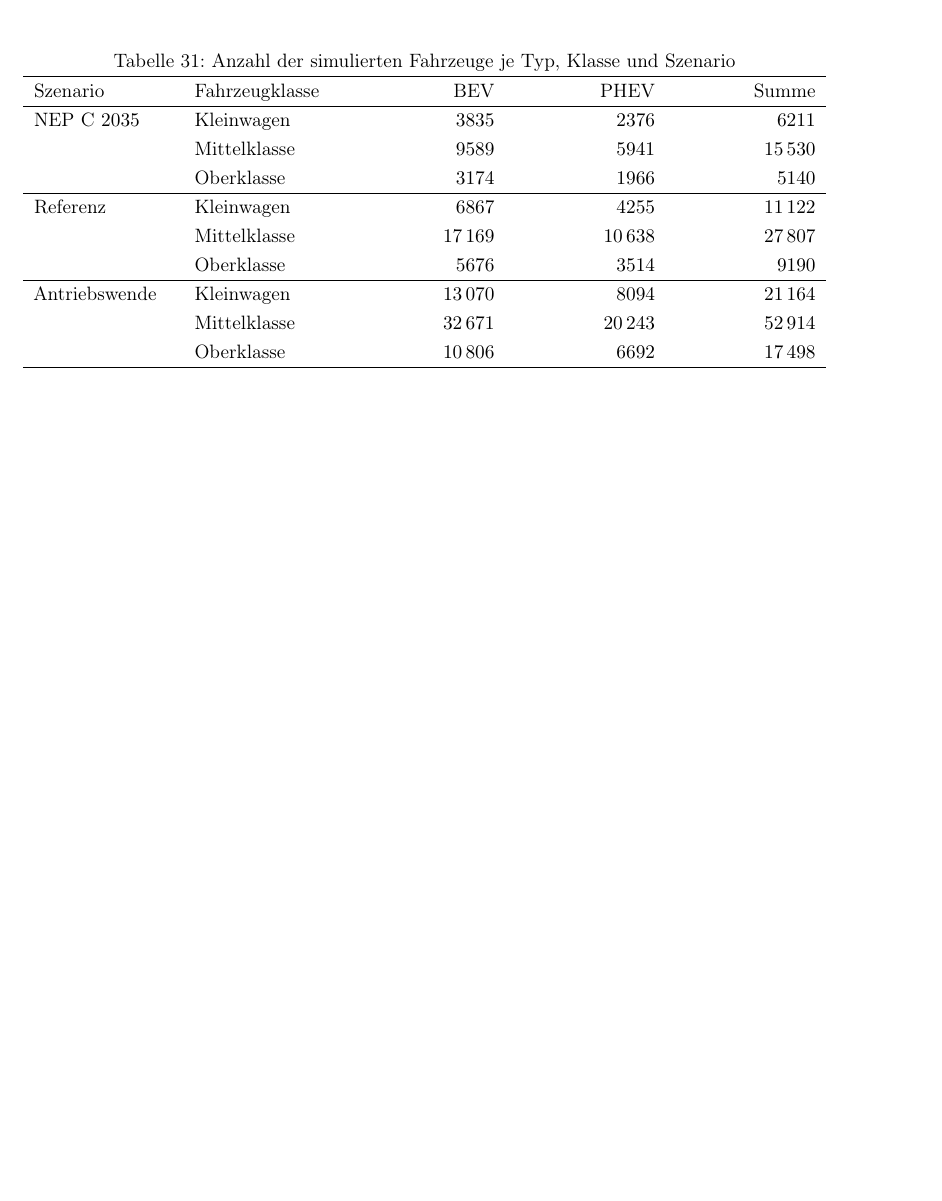
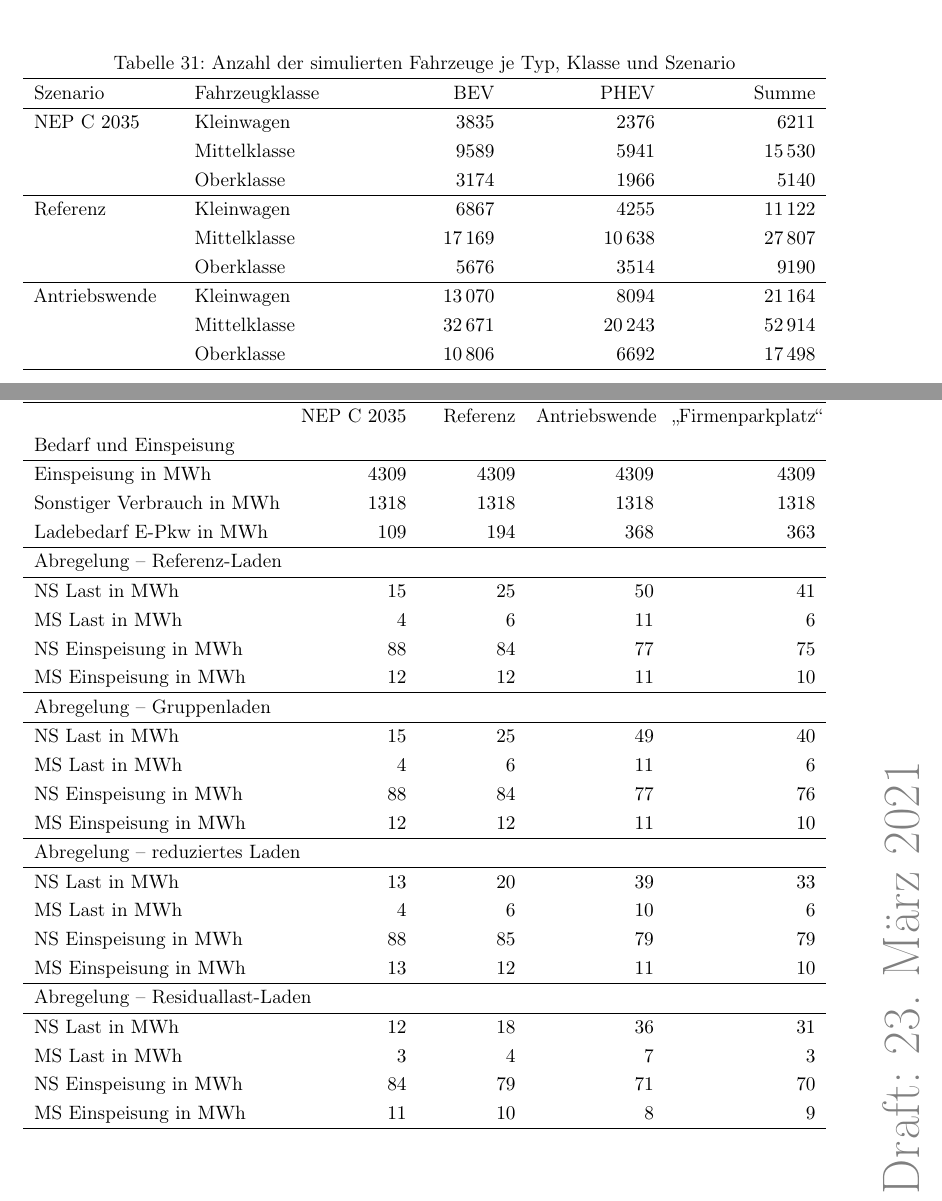
Before and after one commit to MA-KH-RLI/tex-MA-RLI, a LaTeX paper (TeX/00_main.tex, which reads TeX/04_SIValues.tex, TeX/Appendix/Appendix_tab_06_grid_1056_A.tex, TeX/Appendix/Appendix_tab_06_grid_1056_B.tex): part of page 54 of 54 before the commit and two parts of pages 54 and 55 of 56 after it, the two joined at a grey line, cut so that both start at the same text, the shorter picture padded with empty space. Compiled offline with pdfLaTeX.

Commit message:
added steckbriefe 1056

```diff
--- a/TeX/04_SIValues.tex
+++ b/TeX/04_SIValues.tex
@@ -15,11 +15,11 @@
 \DeclareSIUnit\kw{\kilo\watt}
 \DeclareSIUnit\mw{\mega\watt}
 \DeclareSIUnit\gw{\giga\watt}
-\DeclareSIUnit\gwh{\giga\watt\hour}
 \DeclareSIUnit\kv{kV}
 \DeclareSIUnit\kva{kVA}
 \DeclareSIUnit\mva{MVA}
 \DeclareSIUnit\kwh{kWh}
+\DeclareSIUnit\mwh{MWh}
 \DeclareSIUnit\gwh{GWh}
 \DeclareSIUnit\twh{TWh}
 \DeclareSIUnit\kwhkm{\kwh\per100~\km}
--- /dev/null
+++ b/TeX/Appendix/Appendix_tab_06_grid_1056_A.tex
@@ -0,0 +1,39 @@
+{
+\renewcommand{\arraystretch}{1.2}% grßerer Zeilenabstand
+\sisetup{range-phrase=~{--}~}% Gedankenstrich statt "bis" bei SIrange
+\begin{table}[H]
+	\begin{center}
+		\caption{Steckbrief für das Netzgebiet \num{1056} für Woche A}
+		\begin{tabu} to \textwidth {X[2.1] X[0.9, r] X[0.75, r] X[1, r] X[1.2, r]}
+			\hline
+											 & NEP C~\num{2035} & Referenz   & Antriebswende & \glqq Firmenparkplatz\grqq \\
+			\multicolumn{5}{l}{Bedarf und   Einspeisung}                                                                  \\ \hline
+			Einspeisung in \si{\mwh}         & \num{4309}       & \num{4309} & \num{4309}    & \num{4309}                 \\
+			Sonstiger Verbrauch in \si{\mwh} & \num{1318}       & \num{1318} & \num{1318}    & \num{1318}                 \\
+			Ladebedarf E-Pkw in \si{\mwh}    & \num{109}        & \num{194}  & \num{368}     & \num{363}                  \\ \hline
+			\multicolumn{5}{l}{Abregelung {--}   Referenz-Laden}                                                          \\ \hline
+			NS Last in \si{\mwh}             & \num{15}         & \num{25}   & \num{50}      & \num{41}                   \\
+			MS Last in \si{\mwh}             & \num{4}          & \num{6}    & \num{11}      & \num{6}                    \\
+			NS Einspeisung in \si{\mwh}      & \num{88}         & \num{84}   & \num{77}      & \num{75}                   \\
+			MS Einspeisung in \si{\mwh}      & \num{12}         & \num{12}   & \num{11}      & \num{10}                   \\ \hline
+			\multicolumn{5}{l}{Abregelung {--}   Gruppenladen}                                                            \\ \hline
+			NS Last in \si{\mwh}             & \num{15}         & \num{25}   & \num{49}      & \num{40}                   \\
+			MS Last in \si{\mwh}             & \num{4}          & \num{6}    & \num{11}      & \num{6}                    \\
+			NS Einspeisung in \si{\mwh}      & \num{88}         & \num{84}   & \num{77}      & \num{76}                   \\
+			MS Einspeisung in \si{\mwh}      & \num{12}         & \num{12}   & \num{11}      & \num{10}                   \\ \hline
+			\multicolumn{5}{l}{Abregelung {--}   reduziertes Laden}                                                       \\ \hline
+			NS Last in \si{\mwh}             & \num{13}         & \num{20}   & \num{39}      & \num{33}                   \\
+			MS Last in \si{\mwh}             & \num{4}          & \num{6}    & \num{10}      & \num{6}                    \\
+			NS Einspeisung in \si{\mwh}      & \num{88}         & \num{85}   & \num{79}      & \num{79}                   \\
+			MS Einspeisung in \si{\mwh}      & \num{13}         & \num{12}   & \num{11}      & \num{10}                   \\ \hline
+			\multicolumn{5}{l}{Abregelung {--}   Residuallast-Laden}                                                      \\ \hline
+			NS Last in \si{\mwh}             & \num{12}         & \num{18}   & \num{36}      & \num{31}                   \\
+			MS Last in \si{\mwh}             & \num{3}          & \num{4}    & \num{7}       & \num{3}                    \\
+			NS Einspeisung in \si{\mwh}      & \num{84}         & \num{79}   & \num{71}      & \num{70}                   \\
+			MS Einspeisung in \si{\mwh}      & \num{11}         & \num{10}   & \num{8}       & \num{9}                    \\ \hline
+		\end{tabu}
+		\label{tab:steckbrief_1056_A}
+	\end{center}
+	\vspace{-3mm}%Put here to reduce too much white space after your table
+\end{table}
+}
--- /dev/null
+++ b/TeX/Appendix/Appendix_tab_06_grid_1056_B.tex
@@ -0,0 +9,25 @@
+											 & NEP C~\num{2035} & Referenz   & Antriebswende & \glqq Firmenparkplatz\grqq \\
+			\multicolumn{5}{l}{Bedarf und   Einspeisung}                                                                  \\ \hline
+			Einspeisung in \si{\mwh}         & \num{616}        & \num{616}  & \num{616}     & \num{616}                  \\
+			Sonstiger Verbrauch in \si{\mwh} & \num{1411}       & \num{1411} & \num{1411}    & \num{1411}                 \\
+			Ladebedarf E-Pkw in \si{\mwh}    & \num{109}        & \num{194}  & \num{368}     & \num{363}                  \\ \hline
+			\multicolumn{5}{l}{Abregelung {--}   Referenz-Laden}                                                          \\ \hline
+			NS Last in \si{\mwh}             & \num{53}         & \num{69}   & \num{105}     & \num{102}                  \\
+			MS Last in \si{\mwh}             & \num{15}         & \num{20}   & \num{33}      & \num{21}                   \\
+			NS Einspeisung in \si{\mwh}      & \num{11}         & \num{11}   & \num{11}      & \num{11}                   \\
+			MS Einspeisung in \si{\mwh}      & \num{0}          & \num{0}    & \num{0}       & \num{0}                    \\ \hline
+			\multicolumn{5}{l}{Abregelung {--}   Gruppenladen}                                                            \\ \hline
+			NS Last in \si{\mwh}             & \num{52}         & \num{68}   & \num{104}     & \num{101}                  \\
+			MS Last in \si{\mwh}             & \num{15}         & \num{20}   & \num{32}      & \num{21}                   \\
+			NS Einspeisung in \si{\mwh}      & \num{11}         & \num{11}   & \num{11}      & \num{11}                   \\
+			MS Einspeisung in \si{\mwh}      & \num{0}          & \num{0}    & \num{0}       & \num{0}                    \\ \hline
+			\multicolumn{5}{l}{Abregelung {--}   reduziertes Laden}                                                       \\ \hline
+			NS Last in \si{\mwh}             & \num{51}         & \num{65}   & \num{96}      & \num{92}                   \\
+			MS Last in \si{\mwh}             & \num{15}         & \num{20}   & \num{32}      & \num{20}                   \\
+			NS Einspeisung in \si{\mwh}      & \num{11}         & \num{11}   & \num{11}      & \num{11}                   \\
+			MS Einspeisung in \si{\mwh}      & \num{0}          & \num{0}    & \num{0}       & \num{0}                    \\ \hline
+			\multicolumn{5}{l}{Abregelung {--}   Residuallast-Laden}                                                      \\ \hline
+			NS Last in \si{\mwh}             & \num{53}         & \num{66}   & \num{95}      & \num{93}                   \\
+			MS Last in \si{\mwh}             & \num{14}         & \num{20}   & \num{31}      & \num{17}                   \\
+			NS Einspeisung in \si{\mwh}      & \num{11}         & \num{11}   & \num{11}      & \num{11}                   \\
+			MS Einspeisung in \si{\mwh}      & \num{0}          & \num{0}    & \num{0}       & \num{0}                    \\ \hline
```
Also changed, not shown: TeX/Appendix/Appendix.tex (+6 -0 lines), TeX/Ch06/Ch06_Ergebnisse.tex (+17 -0 lines), TeX/Appendix/Appendix_tab_06_grid_1056_B.tex (14 more changed lines).
